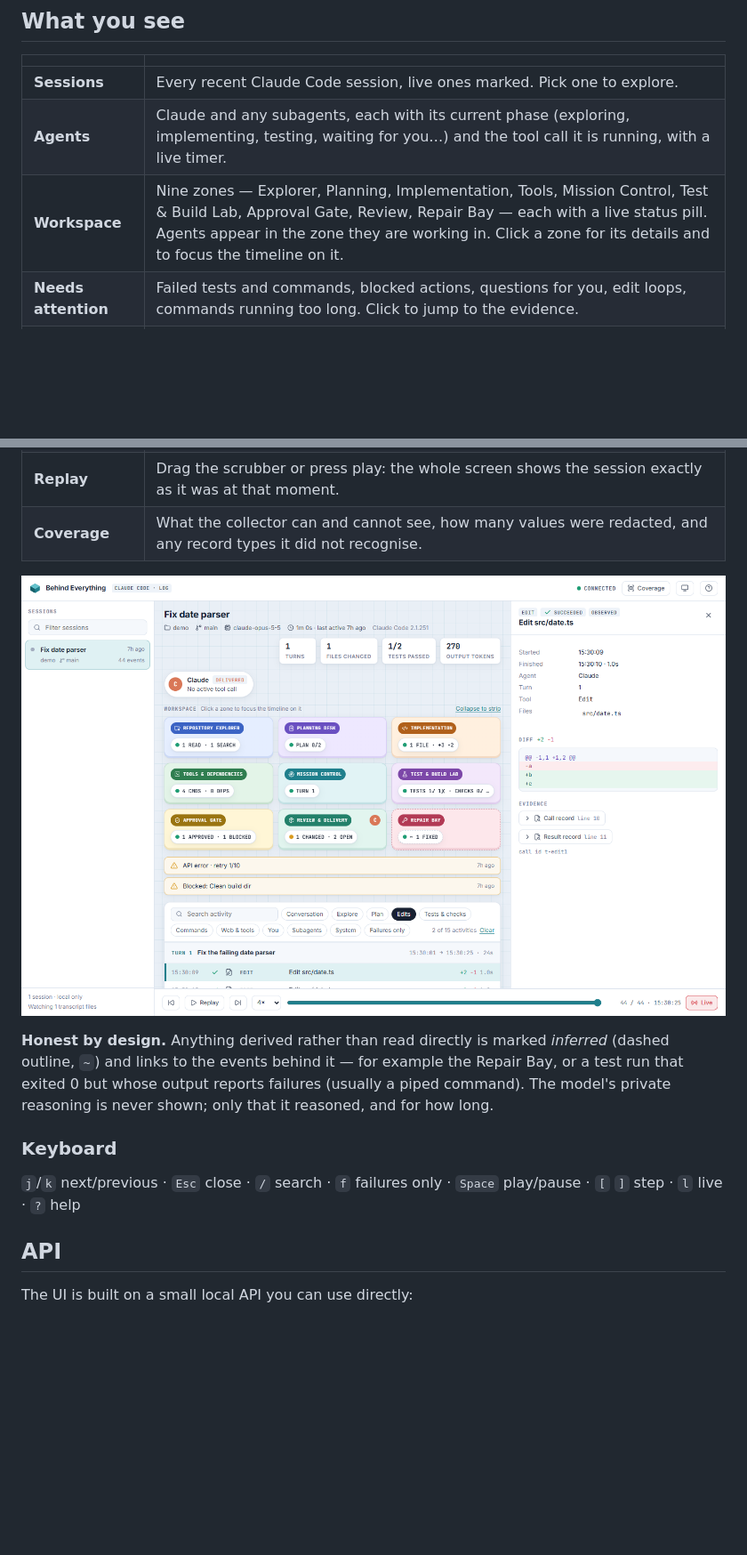
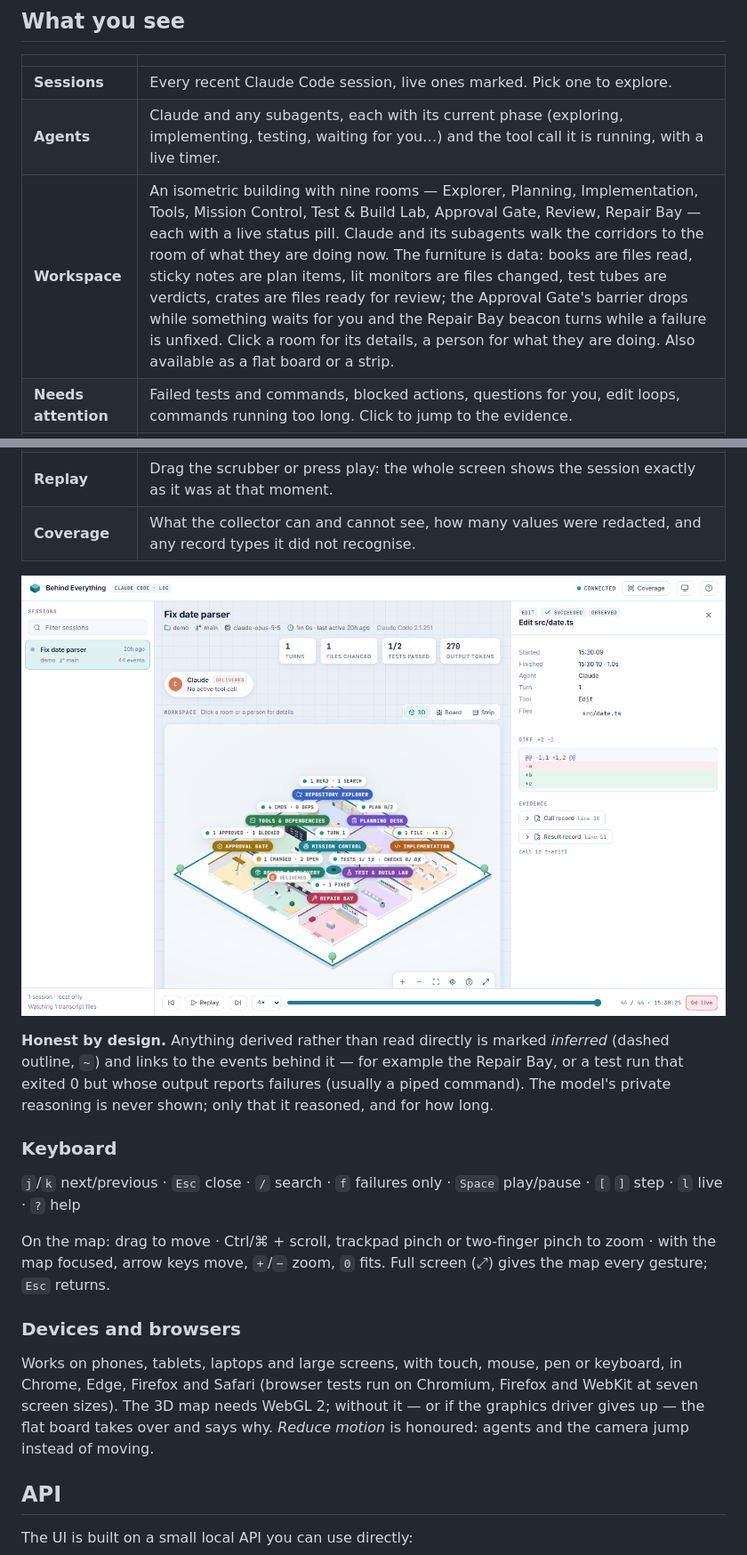
Before and after one commit to Git-me-Harish/Behind_Everything-, a Markdown page: README.md, 2 parts joined by grey strips. Shown at 89% size. Drawn GitHub-style; pictures changed too: docs/images/inspector.png; blank space fills up the shorter version.

```diff
--- a/README.md
+++ b/README.md
@@ -32,7 +32,7 @@ Nothing to configure in Claude Code. Options: `pnpm start -- --help`.
 | --- | --- |
 | **Sessions** | Every recent Claude Code session, live ones marked. Pick one to explore. |
 | **Agents** | Claude and any subagents, each with its current phase (exploring, implementing, testing, waiting for you…) and the tool call it is running, with a live timer. |
-| **Workspace** | Nine zones — Explorer, Planning, Implementation, Tools, Mission Control, Test & Build Lab, Approval Gate, Review, Repair Bay — each with a live status pill. Agents appear in the zone they are working in. Click a zone for its details and to focus the timeline on it. |
+| **Workspace** | An isometric building with nine rooms — Explorer, Planning, Implementation, Tools, Mission Control, Test & Build Lab, Approval Gate, Review, Repair Bay — each with a live status pill. Claude and its subagents walk the corridors to the room of what they are doing now. The furniture is data: books are files read, sticky notes are plan items, lit monitors are files changed, test tubes are verdicts, crates are files ready for review; the Approval Gate's barrier drops while something waits for you and the Repair Bay beacon turns while a failure is unfixed. Click a room for its details, a person for what they are doing. Also available as a flat board or a strip. |
 | **Needs attention** | Failed tests and commands, blocked actions, questions for you, edit loops, commands running too long. Click to jump to the evidence. |
 | **Timeline** | Every action, grouped by turn: tool calls paired with their results, exit codes, durations, diff sizes. Filter by kind, failures, agent or file; search everything. |
 | **Details** | The full story of one action: command and output, the actual diff, the plan, the question and your answer, permission decisions — and the raw transcript record it came from. |
@@ -48,6 +48,16 @@ the events behind it — for example the Repair Bay, or a test run that exited 0
 ### Keyboard
 
 `j`/`k` next/previous · `Esc` close · `/` search · `f` failures only · `Space` play/pause · `[` `]` step · `l` live · `?` help
+
+On the map: drag to move · Ctrl/⌘ + scroll, trackpad pinch or two-finger pinch to zoom · with the map focused, arrow keys move, `+`/`−` zoom, `0` fits.
+Full screen (⤢) gives the map every gesture; `Esc` returns.
+
+### Devices and browsers
+
+Works on phones, tablets, laptops and large screens, with touch, mouse, pen or keyboard, in Chrome, Edge, Firefox and Safari
+(browser tests run on Chromium, Firefox and WebKit at seven screen sizes). The 3D map needs WebGL 2; without it — or if
+the graphics driver gives up — the flat board takes over and says why. *Reduce motion* is honoured: agents and the
+camera jump instead of moving.
 
 ## API
 
```
Also changed, not shown: other parts of README.md (+1 -1 lines), docs/PLAN.md (+14 -1 lines), docs/images/dark-repair.png, docs/images/overview.png, 4 other files.
